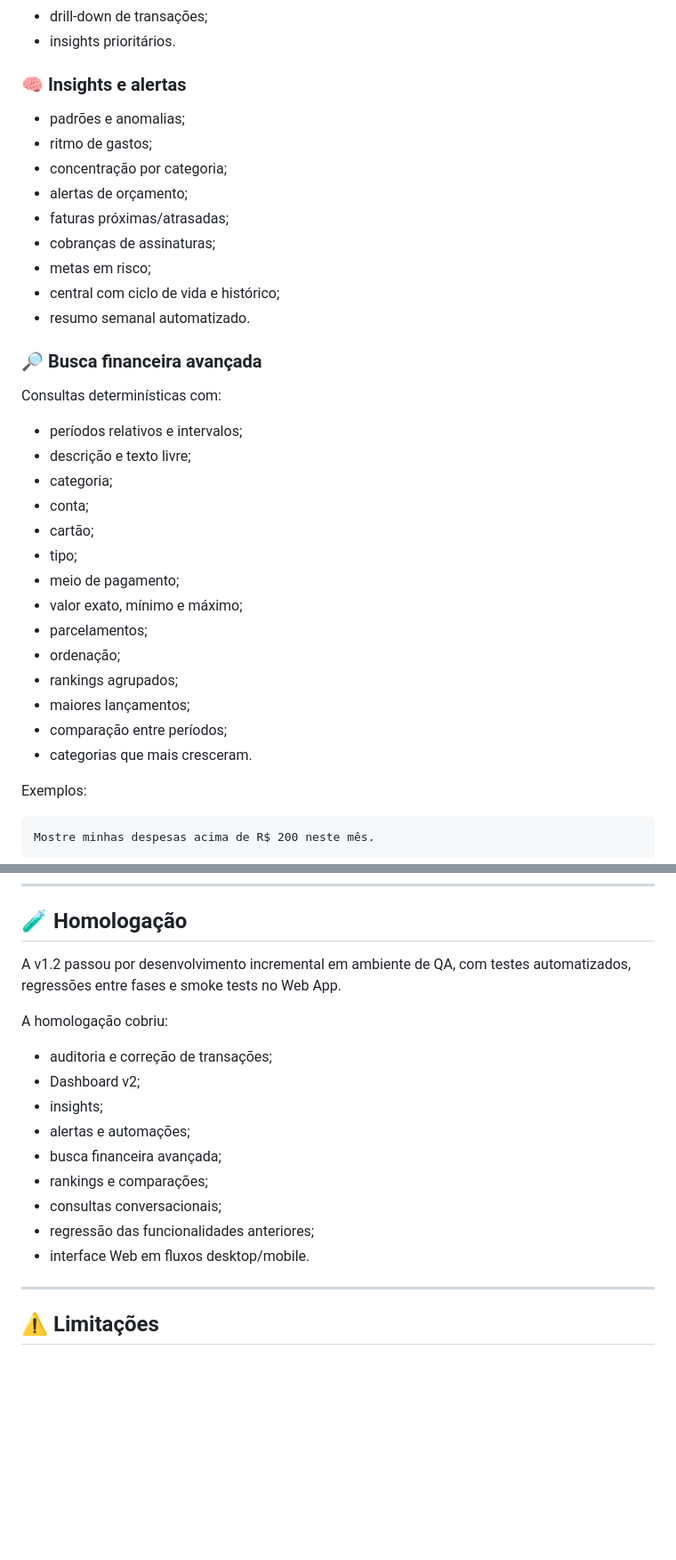
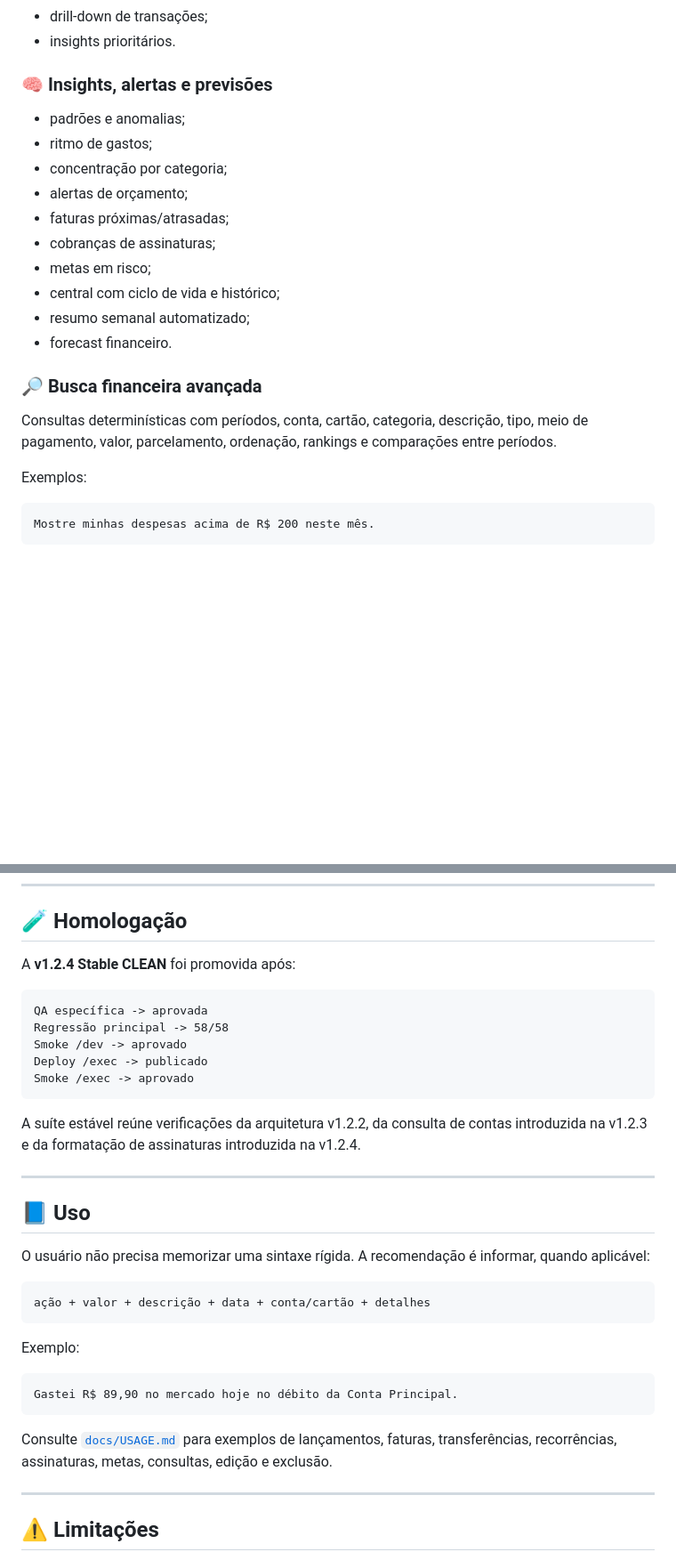
Before and after one commit to jeffersonferreira-ti/Finance-AI-Lite, a Markdown page: README.md, 2 parts joined by grey strips. Shown at 89% size. Rendered like a GitHub page; blank space fills up the shorter version.

````diff
--- a/README.md
+++ b/README.md
@@ -148,7 +146,7 @@ A camada Web também ganhou apresentação estruturada para buscas, rankings e c
 - drill-down de transações;
 - insights prioritários.
 
-### 🧠 Insights e alertas
+### 🧠 Insights, alertas e previsões
 
 - padrões e anomalias;
 - ritmo de gastos;
@@ -158,26 +156,12 @@ A camada Web também ganhou apresentação estruturada para buscas, rankings e c
 - cobranças de assinaturas;
 - metas em risco;
 - central com ciclo de vida e histórico;
-- resumo semanal automatizado.
+- resumo semanal automatizado;
+- forecast financeiro.
 
 ### 🔎 Busca financeira avançada
 
-Consultas determinísticas com:
-
-- períodos relativos e intervalos;
-- descrição e texto livre;
-- categoria;
-- conta;
-- cartão;
-- tipo;
-- meio de pagamento;
-- valor exato, mínimo e máximo;
-- parcelamentos;
-- ordenação;
-- rankings agrupados;
-- maiores lançamentos;
-- comparação entre períodos;
-- categorias que mais cresceram.
+Consultas determinísticas com períodos, conta, cartão, categoria, descrição, tipo, meio de pagamento, valor, parcelamento, ordenação, rankings e comparações entre períodos.
 
 Exemplos:
 
@@ -352,19 +295,35 @@ Consulte [`SECURITY.md`](SECURITY.md).
 
 ## 🧪 Homologação
 
-A v1.2 passou por desenvolvimento incremental em ambiente de QA, com testes automatizados, regressões entre fases e smoke tests no Web App.
+A **v1.2.4 Stable CLEAN** foi promovida após:
 
-A homologação cobriu:
+```text
+QA específica -> aprovada
+Regressão principal -> 58/58
+Smoke /dev -> aprovado
+Deploy /exec -> publicado
+Smoke /exec -> aprovado
+```
 
-- auditoria e correção de transações;
-- Dashboard v2;
-- insights;
-- alertas e automações;
-- busca financeira avançada;
-- rankings e comparações;
-- consultas conversacionais;
-- regressão das funcionalidades anteriores;
-- interface Web em fluxos desktop/mobile.
+A suíte estável reúne verificações da arquitetura v1.2.2, da consulta de contas introduzida na v1.2.3 e da formatação de assinaturas introduzida na v1.2.4.
+
+---
+
+## 📘 Uso
+
+O usuário não precisa memorizar uma sintaxe rígida. A recomendação é informar, quando aplicável:
+
+```text
+ação + valor + descrição + data + conta/cartão + detalhes
+```
+
+Exemplo:
+
+```text
+Gastei R$ 89,90 no mercado hoje no débito da Conta Principal.
+```
+
+Consulte [`docs/USAGE.md`](docs/USAGE.md) para exemplos de lançamentos, faturas, transferências, recorrências, assinaturas, metas, consultas, edição e exclusão.
 
 ---
 
````
Also changed, not shown: other parts of README.md (+43 -95 lines).
